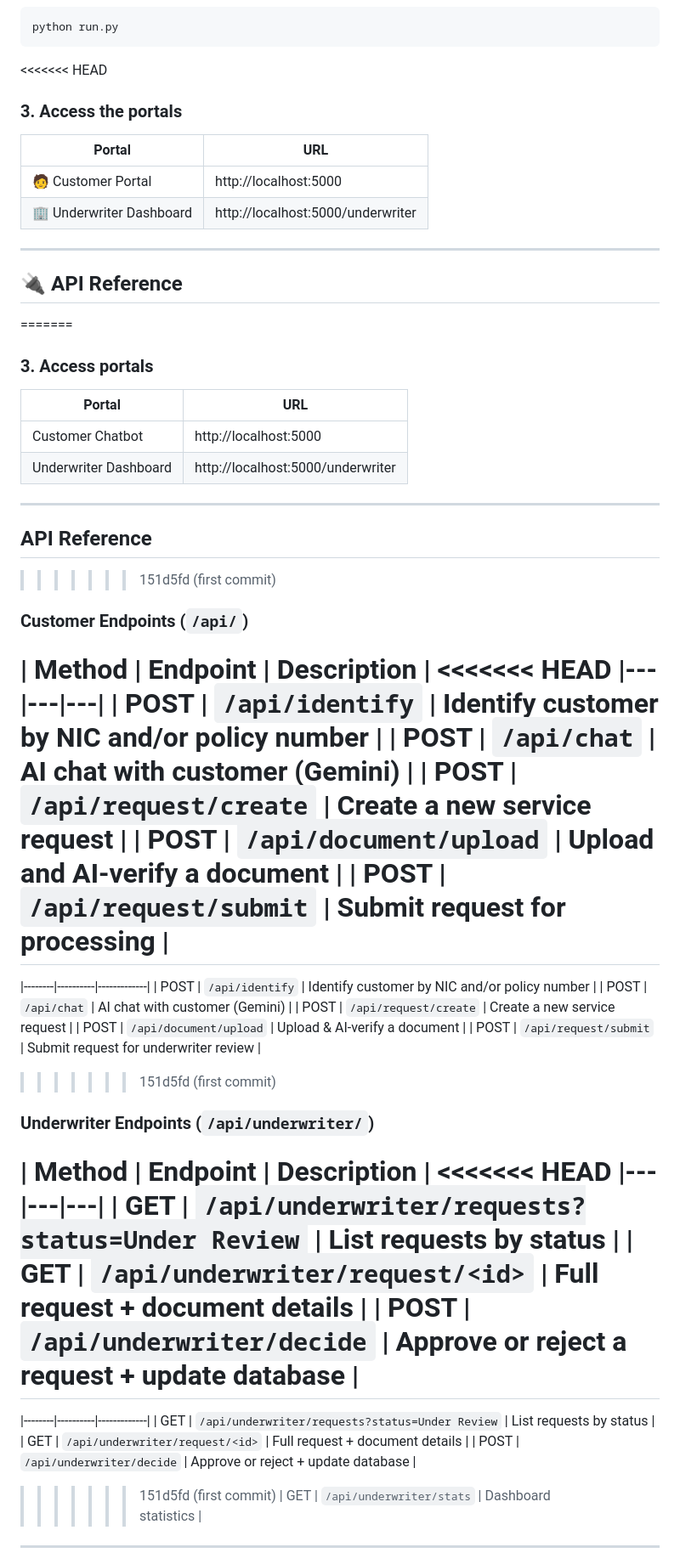
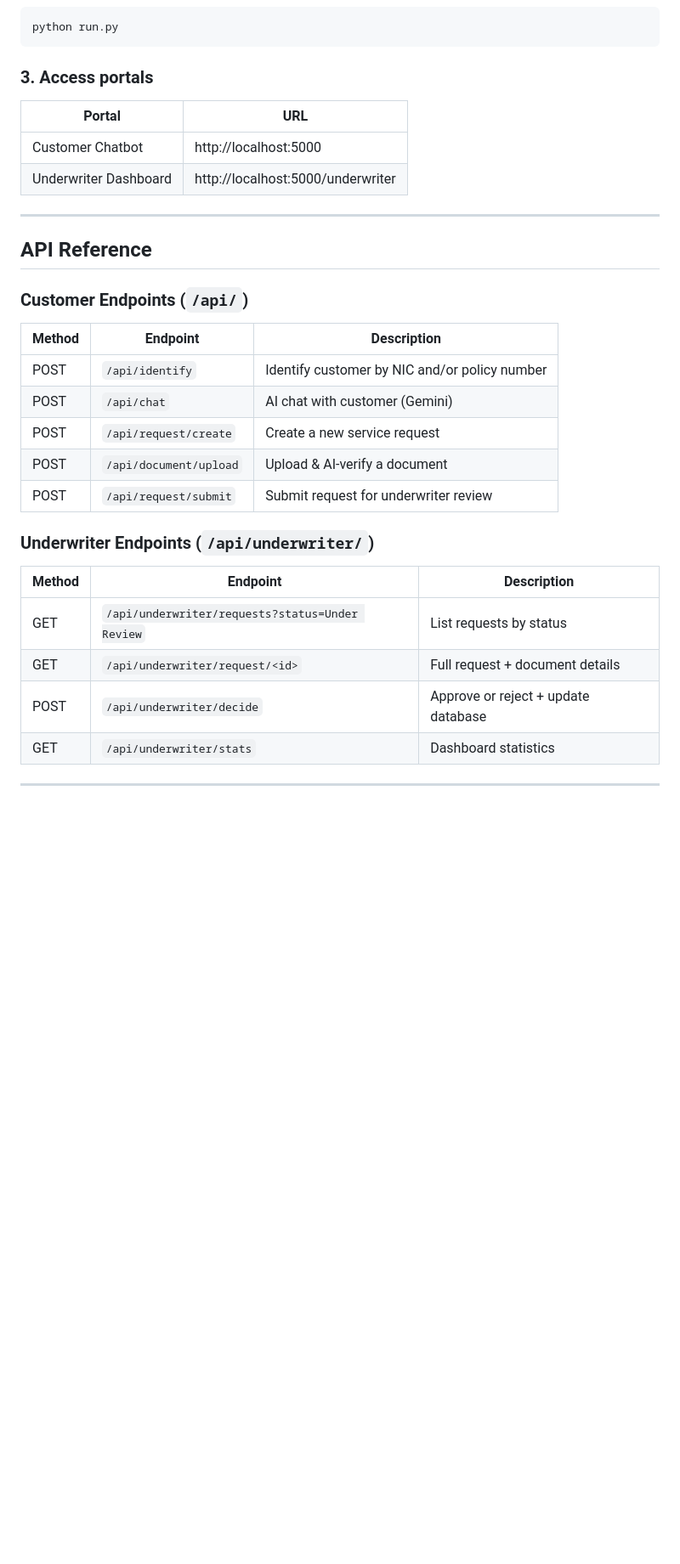
Before and after one commit to NithmiThilhara/AI-Centric-Ecosystem-Janashakthi-Insuarance, a Markdown page: README.md, the part around one of its changes. Shown at 85% size. GitHub-like rendering; blank space fills up the shorter version.

````diff
--- a/README.md
+++ b/README.md
@@ -132,18 +66,6 @@ pip install -r requirements.txt
 python run.py
 ```
 
-<<<<<<< HEAD
-### 3. Access the portals
-
-| Portal | URL |
-|---|---|
-| 🧑 Customer Portal | http://localhost:5000 |
-| 🏢 Underwriter Dashboard | http://localhost:5000/underwriter |
-
----
-
-## 🔌 API Reference
-=======
 ### 3. Access portals
 | Portal | URL |
 |--------|-----|
@@ -153,41 +75,24 @@ python run.py
 ---
 
 ## API Reference
->>>>>>> 151d5fd (first commit)
 
 ### Customer Endpoints (`/api/`)
 
 | Method | Endpoint | Description |
-<<<<<<< HEAD
-|---|---|---|
-| POST | `/api/identify` | Identify customer by NIC and/or policy number |
-| POST | `/api/chat` | AI chat with customer (Gemini) |
-| POST | `/api/request/create` | Create a new service request |
-| POST | `/api/document/upload` | Upload and AI-verify a document |
-| POST | `/api/request/submit` | Submit request for processing |
-=======
 |--------|----------|-------------|
 | POST | `/api/identify` | Identify customer by NIC and/or policy number |
 | POST | `/api/chat` | AI chat with customer (Gemini) |
 | POST | `/api/request/create` | Create a new service request |
 | POST | `/api/document/upload` | Upload & AI-verify a document |
 | POST | `/api/request/submit` | Submit request for underwriter review |
->>>>>>> 151d5fd (first commit)
 
 ### Underwriter Endpoints (`/api/underwriter/`)
 
 | Method | Endpoint | Description |
-<<<<<<< HEAD
-|---|---|---|
-| GET | `/api/underwriter/requests?status=Under Review` | List requests by status |
-| GET | `/api/underwriter/request/<id>` | Full request + document details |
-| POST | `/api/underwriter/decide` | Approve or reject a request + update database |
-=======
 |--------|----------|-------------|
 | GET | `/api/underwriter/requests?status=Under Review` | List requests by status |
 | GET | `/api/underwriter/request/<id>` | Full request + document details |
 | POST | `/api/underwriter/decide` | Approve or reject + update database |
->>>>>>> 151d5fd (first commit)
 | GET | `/api/underwriter/stats` | Dashboard statistics |
 
 ---
````
Also changed, not shown: other parts of README.md (+0 -92 lines).
